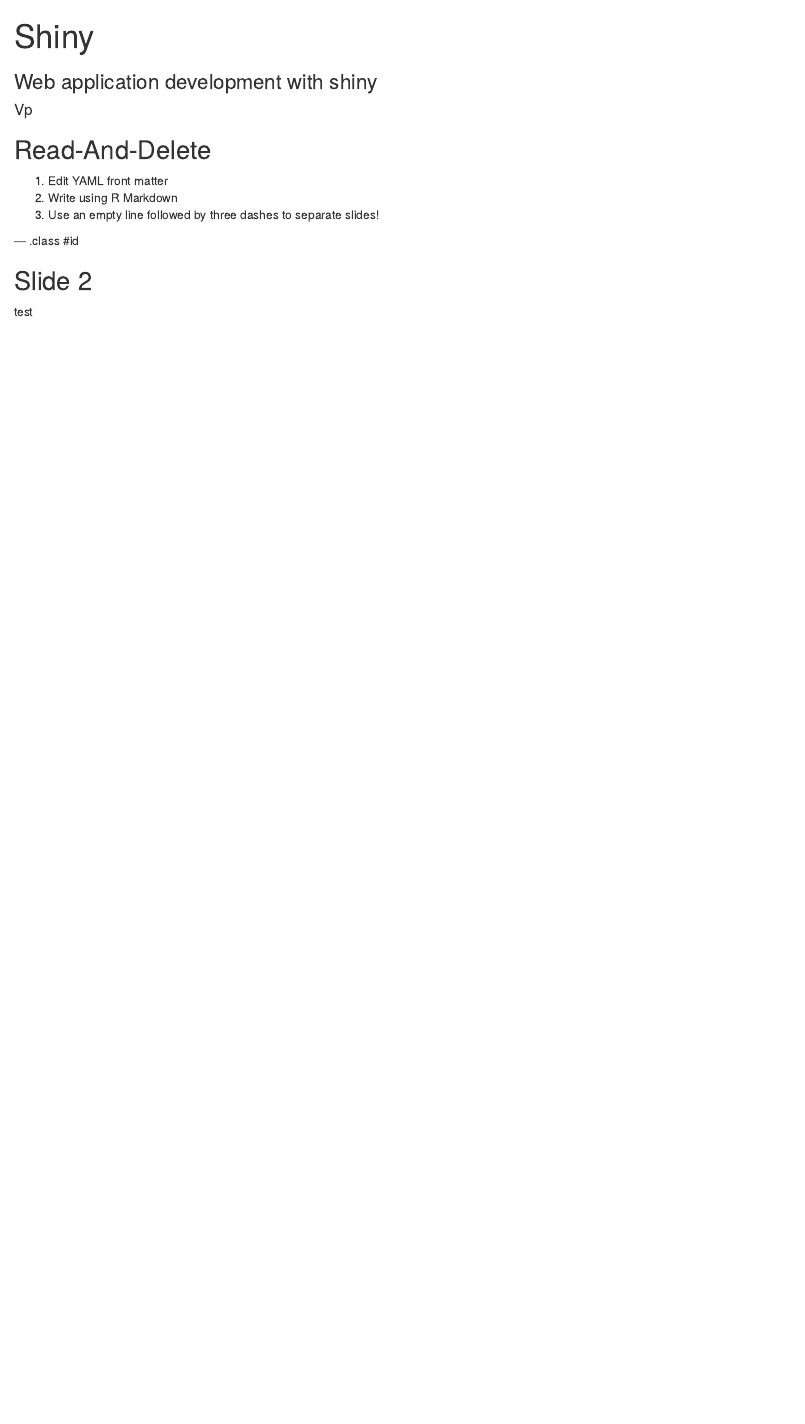
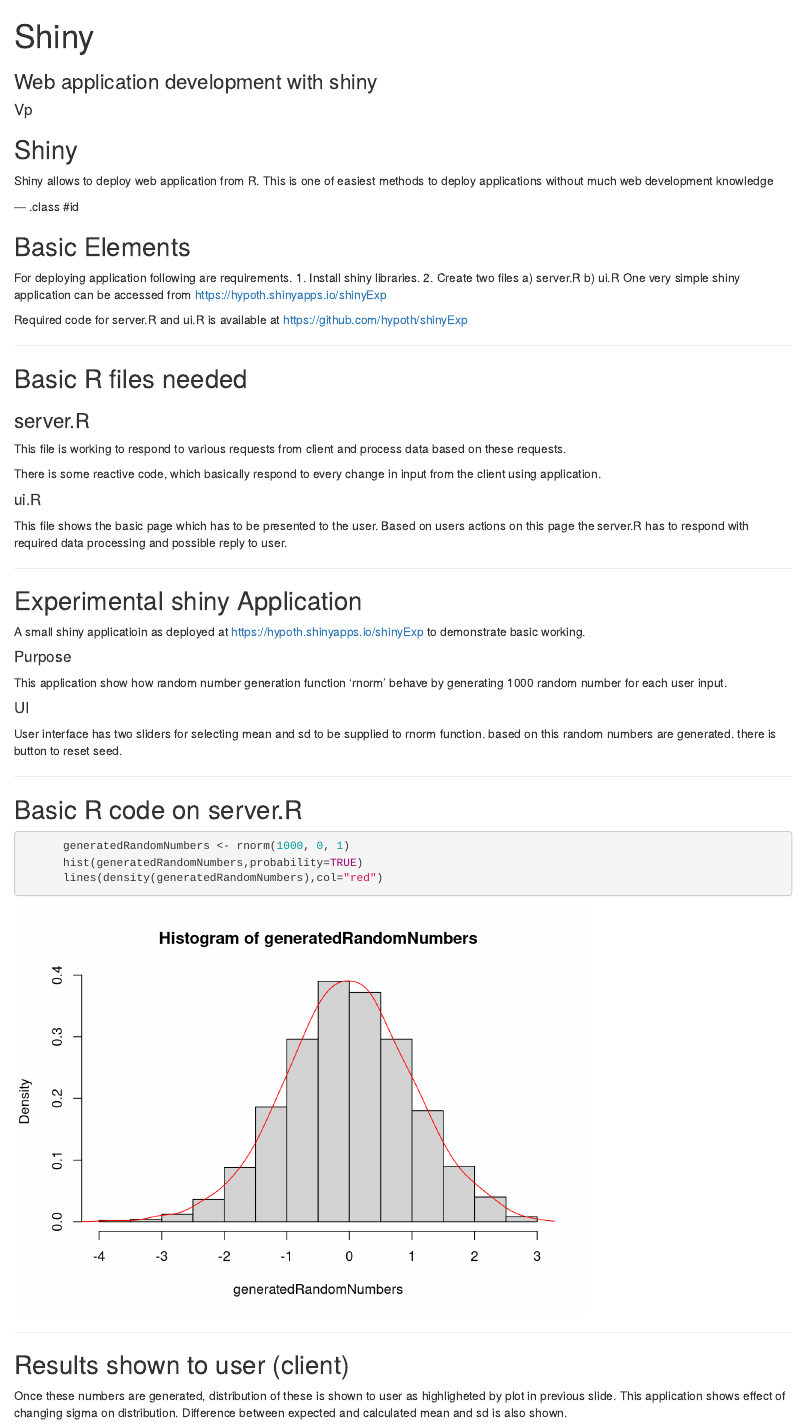
Before and after one commit to hypoth/Slidify_ShinyDeployment, an R Markdown document (index.Rmd): the page in a window 1100 px wide, from its top. Rendered offline with R 4.5, knitr and Pandoc, with nearby package versions; code that draws random numbers runs with fixed seeds of ours.

Commit message:
publishing deck

````diff
--- a/index.Rmd
+++ b/index.Rmd
@@ -11,14 +11,62 @@
 knit        : slidify::knit2slides
 ---
 
-## Read-And-Delete
-
-1. Edit YAML front matter
-2. Write using R Markdown
-3. Use an empty line followed by three dashes to separate slides!
+## Shiny
+Shiny allows to deploy web application from R.
+This is one of easiest methods to deploy applications without much web development knowledge
 
 --- .class #id
 
-## Slide 2
+## Basic Elements
 
-test
+For deploying application following are requirements.
+1. Install shiny libraries.
+2. Create two files
+    a) server.R
+    b) ui.R
+One very simple shiny application can be accessed from
+https://hypoth.shinyapps.io/shinyExp
+
+Required code for server.R and ui.R is available at
+https://github.com/hypoth/shinyExp
+
+---
+
+## Basic R files needed
+### server.R
+This file is working to respond to various requests from client and process data based on these requests.
+
+There is some reactive code, which basically respond to every change in input from the client using application.
+
+#### ui.R
+This file shows the basic page which has to be presented to the user. Based on users actions on this page the server.R has to
+respond with required data processing and possible reply to user.
+
+---
+
+## Experimental shiny Application
+A small shiny applicatioin as deployed at https://hypoth.shinyapps.io/shinyExp to demonstrate basic working.
+
+#### Purpose
+This application show how random number generation function 'rnorm' behave by generating 1000 random number for each user input.
+
+#### UI
+User interface has two sliders for selecting mean and sd to be supplied to rnorm function.
+based on this random numbers are generated.
+there is button to reset seed.
+
+---
+
+## Basic R code on server.R
+```{r}
+      generatedRandomNumbers <- rnorm(1000, 0, 1)
+      hist(generatedRandomNumbers,probability=TRUE)
+      lines(density(generatedRandomNumbers),col="red")
+```
+
+---
+
+
+## Results shown  to user (client)
+
+Once these numbers are generated, distribution of these is shown to user as highligheted by plot in previous slide. This application shows effect of changing sigma on distribution. Difference between expected and calculated mean and sd is also shown.
````
Also changed, not shown: assets/fig/unnamed-chunk-1-1.png (added), index.html, index.md.
